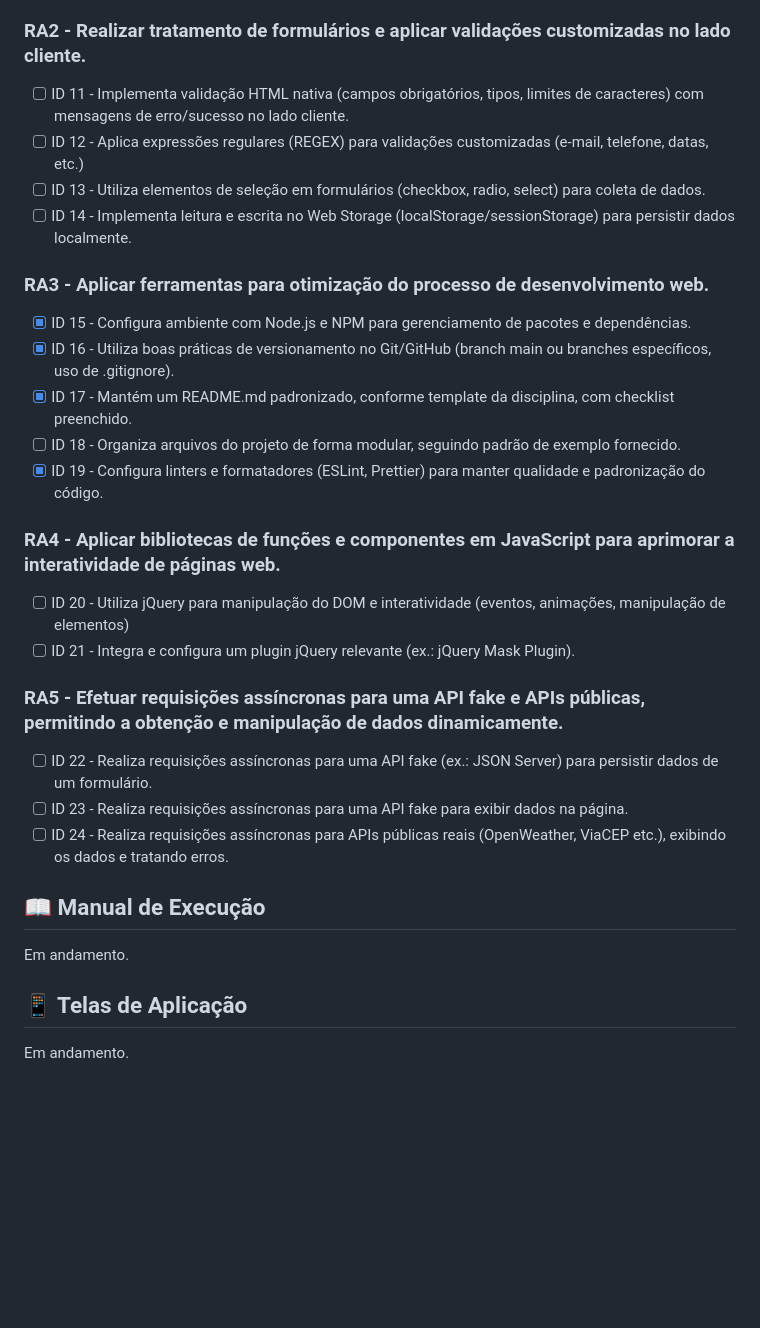
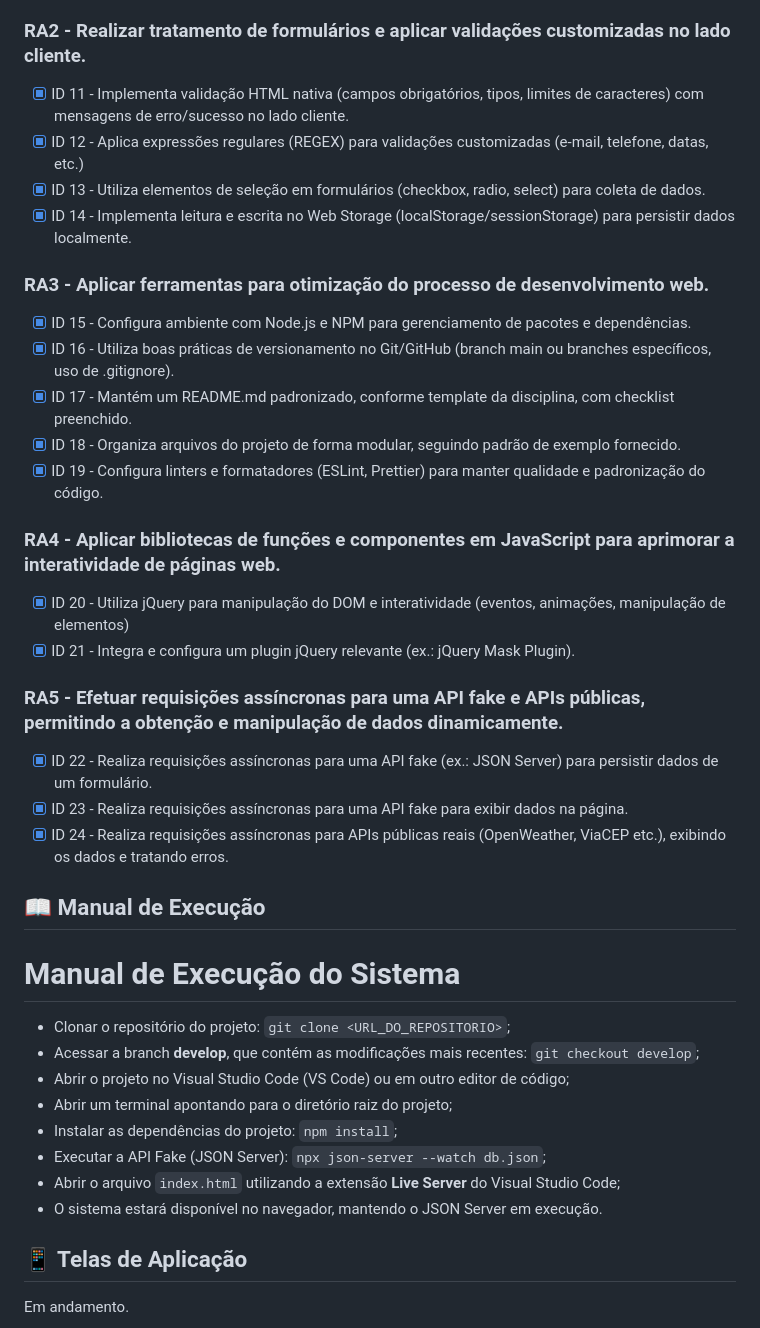
Before and after one commit to leonardocpadilha/life-track, a Markdown page: README.md, the part around the change. Drawn GitHub-style; blank space fills up the shorter version.

Commit message:
docs: atualiza checklist de IDs e RAs

```diff
--- a/README.md
+++ b/README.md
@@ -54,33 +54,42 @@ Para entender as regras de negócio, o escopo e a arquitetura técnica da aplica
 
 ### RA2 - Realizar tratamento de formulários e aplicar validações customizadas no lado cliente.
 
-- [ ] ID 11 - Implementa validação HTML nativa (campos obrigatórios, tipos, limites de caracteres) com mensagens de erro/sucesso no lado cliente.
-- [ ] ID 12 - Aplica expressões regulares (REGEX) para validações customizadas (e-mail, telefone, datas, etc.)
-- [ ] ID 13 - Utiliza elementos de seleção em formulários (checkbox, radio, select) para coleta de dados.
-- [ ] ID 14 - Implementa leitura e escrita no Web Storage (localStorage/sessionStorage) para persistir dados localmente.
+- [x] ID 11 - Implementa validação HTML nativa (campos obrigatórios, tipos, limites de caracteres) com mensagens de erro/sucesso no lado cliente.
+- [x] ID 12 - Aplica expressões regulares (REGEX) para validações customizadas (e-mail, telefone, datas, etc.)
+- [x] ID 13 - Utiliza elementos de seleção em formulários (checkbox, radio, select) para coleta de dados.
+- [x] ID 14 - Implementa leitura e escrita no Web Storage (localStorage/sessionStorage) para persistir dados localmente.
 
 ### RA3 - Aplicar ferramentas para otimização do processo de desenvolvimento web.
 
 - [x] ID 15 - Configura ambiente com Node.js e NPM para gerenciamento de pacotes e dependências.
 - [x] ID 16 - Utiliza boas práticas de versionamento no Git/GitHub (branch main ou branches específicos, uso de .gitignore).
 - [x] ID 17 - Mantém um README.md padronizado, conforme template da disciplina, com checklist preenchido.
-- [ ] ID 18 - Organiza arquivos do projeto de forma modular, seguindo padrão de exemplo fornecido.
+- [x] ID 18 - Organiza arquivos do projeto de forma modular, seguindo padrão de exemplo fornecido.
 - [x] ID 19 - Configura linters e formatadores (ESLint, Prettier) para manter qualidade e padronização do código.
 
 ### RA4 - Aplicar bibliotecas de funções e componentes em JavaScript para aprimorar a interatividade de páginas web.
 
-- [ ] ID 20 - Utiliza jQuery para manipulação do DOM e interatividade (eventos, animações, manipulação de elementos)
-- [ ] ID 21 - Integra e configura um plugin jQuery relevante (ex.: jQuery Mask Plugin).
+- [x] ID 20 - Utiliza jQuery para manipulação do DOM e interatividade (eventos, animações, manipulação de elementos)
+- [x] ID 21 - Integra e configura um plugin jQuery relevante (ex.: jQuery Mask Plugin).
 
 ### RA5 - Efetuar requisições assíncronas para uma API fake e APIs públicas, permitindo a obtenção e manipulação de dados dinamicamente.
 
-- [ ] ID 22 - Realiza requisições assíncronas para uma API fake (ex.: JSON Server) para persistir dados de um formulário.
-- [ ] ID 23 - Realiza requisições assíncronas para uma API fake para exibir dados na página.
-- [ ] ID 24 - Realiza requisições assíncronas para APIs públicas reais (OpenWeather, ViaCEP etc.), exibindo os dados e tratando erros.
+- [x] ID 22 - Realiza requisições assíncronas para uma API fake (ex.: JSON Server) para persistir dados de um formulário.
+- [x] ID 23 - Realiza requisições assíncronas para uma API fake para exibir dados na página.
+- [x] ID 24 - Realiza requisições assíncronas para APIs públicas reais (OpenWeather, ViaCEP etc.), exibindo os dados e tratando erros.
 
 ## 📖 Manual de Execução
 
-Em andamento.
+# Manual de Execução do Sistema
+
+- Clonar o repositório do projeto: `git clone <URL_DO_REPOSITORIO>`;
+- Acessar a branch **develop**, que contém as modificações mais recentes: `git checkout develop`;
+- Abrir o projeto no Visual Studio Code (VS Code) ou em outro editor de código;
+- Abrir um terminal apontando para o diretório raiz do projeto;
+- Instalar as dependências do projeto: `npm install`;
+- Executar a API Fake (JSON Server): `npx json-server --watch db.json`;
+- Abrir o arquivo `index.html` utilizando a extensão **Live Server** do Visual Studio Code;
+- O sistema estará disponível no navegador, mantendo o JSON Server em execução.
 
 ## 📱 Telas de Aplicação
 
```
